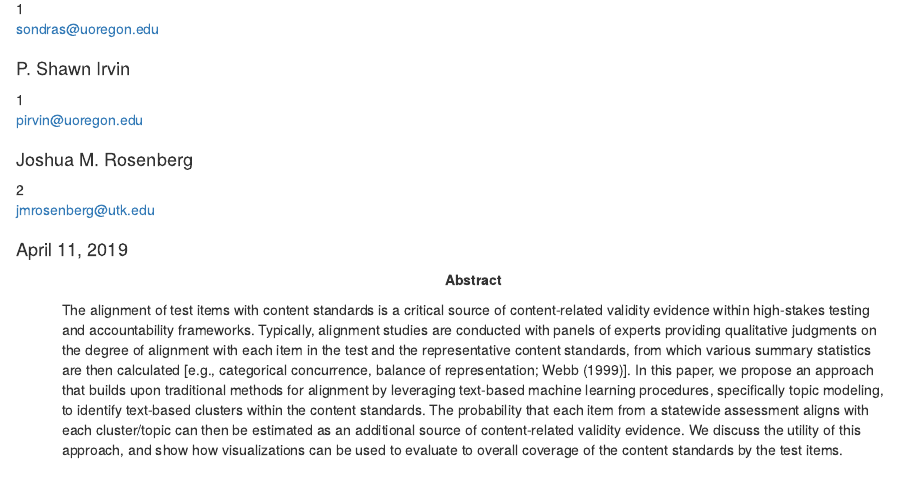
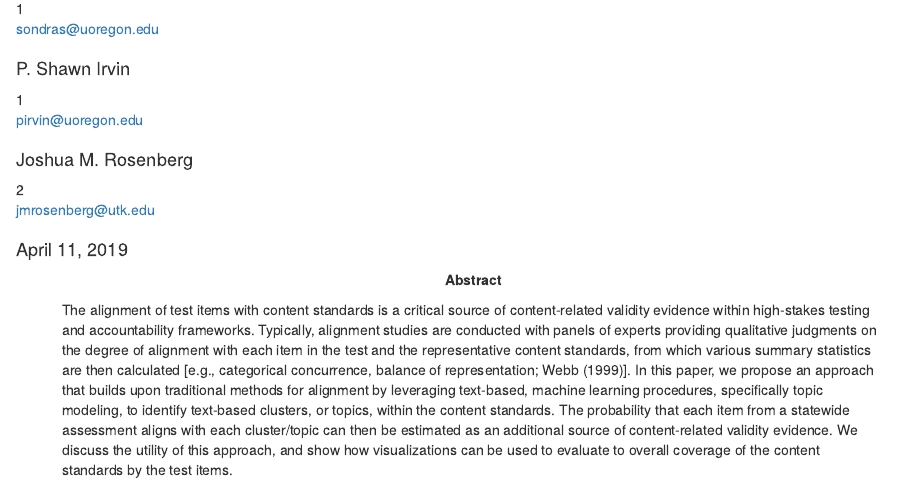
Before and after one commit to datalorax/text-analysis-content-validity, an R Markdown document (ncme19.Rmd): the page in a window 1100 px wide, from 320 px down. Rendered offline with R 4.5, knitr and Pandoc, with nearby package versions; some code elsewhere in the file could not run offline; column names are cleaned by a stand-in for the janitor package.

Commit message:
minor edits to abstract

```diff
--- a/ncme19.Rmd
+++ b/ncme19.Rmd
@@ -38,20 +38,19 @@ mask              : no
 
 abstract: |
   The alignment of test items with content standards is a critical source of
-  content-related validity evidence within high-stakes testing and
-  accountability frameworks. Typically, alignment studies are conducted with
-  panels of experts providing qualitative judgments on the degree of alignment
-  with each item in the test and the representative content standards, from
-  which various summary statistics are then calculated [e.g.,
-  categorical concurrence, balance of representation; @webb99]. In this
-  paper, we propose an approach that builds upon traditional methods
-  for alignment by leveraging text-based machine learning procedures,
-  specifically topic modeling, to identify text-based clusters within the content
-  standards. The probability that each item from a statewide assessment aligns
-  with each cluster/topic can then be estimated as an additional source of
-  content-related validity evidence. We discuss the utility of this approach,
-  and show how visualizations can be used to evaluate to overall coverage of the
-  content standards by the test items.
+  content-related validity evidence within high-stakes testing and accountability
+  frameworks. Typically, alignment studies are conducted with panels of experts
+  providing qualitative judgments on the degree of alignment with each item in the
+  test and the representative content standards, from which various summary
+  statistics are then calculated [e.g., categorical concurrence, balance of
+  representation; @webb99]. In this paper, we propose an approach that builds
+  upon traditional methods for alignment by leveraging text-based, machine
+  learning procedures, specifically topic modeling, to identify text-based
+  clusters, or topics, within the content standards. The probability that each
+  item from a statewide assessment aligns with each cluster/topic can then be
+  estimated as an additional source of content-related validity evidence. We
+  discuss the utility of this approach, and show how visualizations can be used to
+  evaluate to overall coverage of the content standards by the test items.
 class             : "man, fleqn, noextraspace"
 header-includes:
     - \raggedbottom
```
